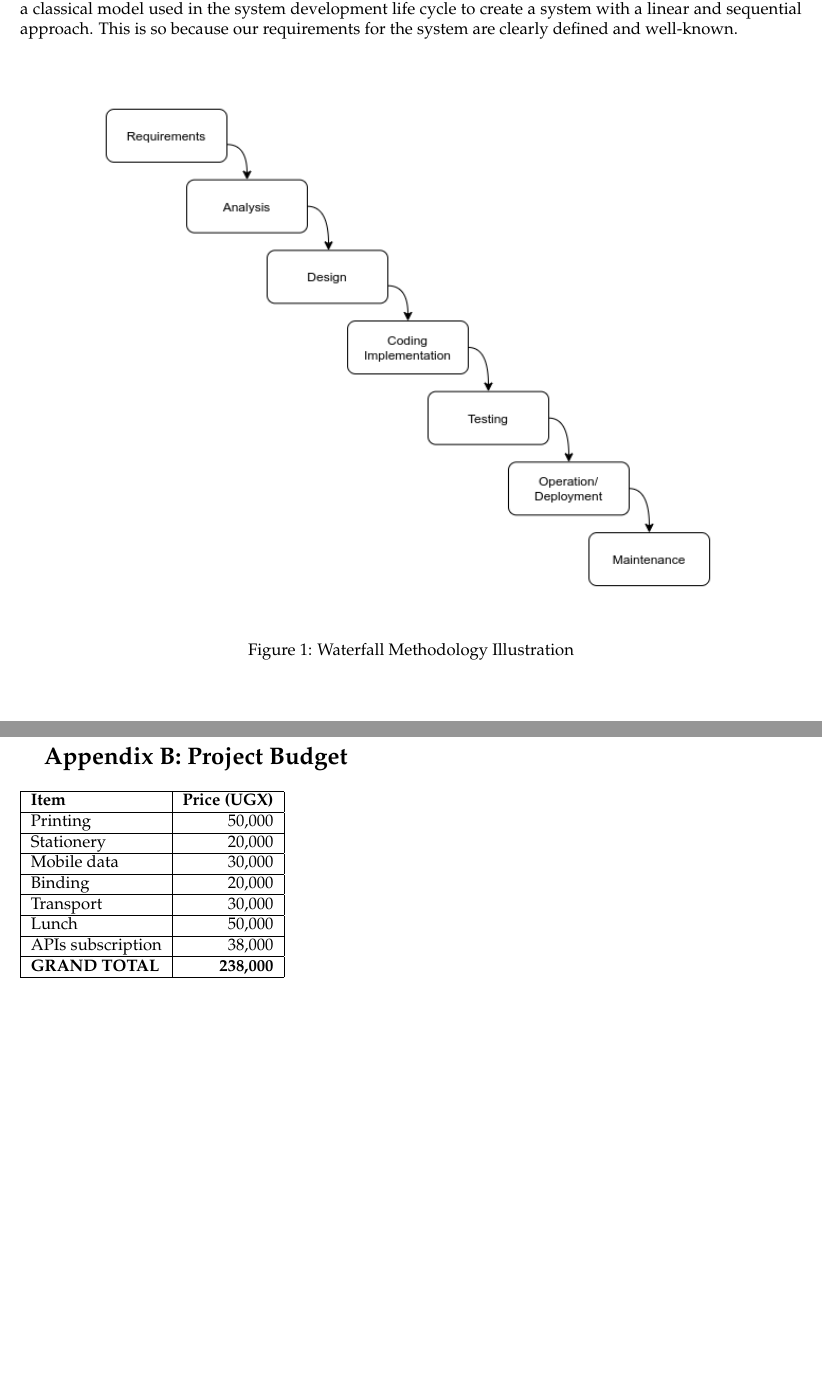
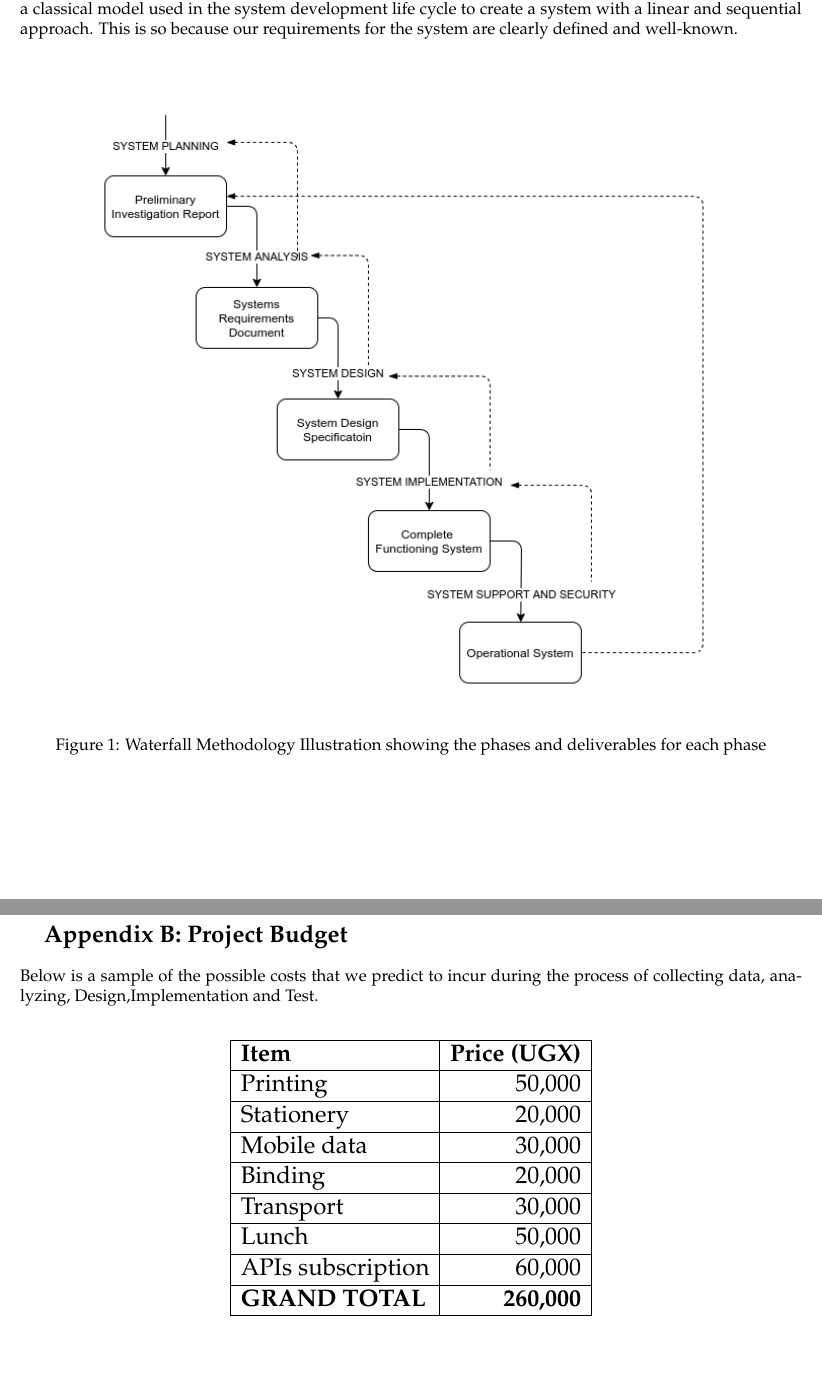
Before and after one commit to onensensy/Diet-and-nutrition-management-system-Documentation, a LaTeX document (Project Proposal.tex): two parts of pages 12 and 18 of 20, joined at a grey line, cut so that both start at the same text, the shorter picture padded with empty space. Compiled offline with pdfLaTeX.

Commit message:
Final Touches -- 3

```diff
--- a/Project Proposal.tex
+++ b/Project Proposal.tex
@@ -362,8 +362,8 @@ The SDLC design that we shall deploy to develop the system is the waterfall mode
 \vspace{10px}
 \begin{figure}[H]
     \centering
-    \includegraphics[width=400px]{Images/waterfallv2.png}
-    \caption{Waterfall Methodology Illustration}
+    \includegraphics[width=400px]{Images/waterfall-v3.png}
+    \caption{Waterfall Methodology Illustration showing the phases and deliverables for each phase}
     \label{waterfall-SDLC-method-image}
 \end{figure}
 \vspace{10px}
@@ -516,6 +516,10 @@ Conclusions and future work & 3 weeks & Final report \\ \hline
 
 \newpage
 \section{Appendix B: Project Budget}
+Below is a sample of the possible costs that we predict to incur during the process of collecting data, analyzing, Design,Implementation and Test. \\
+
+\begin{Large}
+\begin{center}
 \begin{tabular}{|l|r|}
 \hline
 \textbf{Item} & \textbf{Price (UGX)} \\ \hline
@@ -525,9 +529,11 @@ Mobile data & 30,000 \\ \hline
 Binding & 20,000 \\ \hline
 Transport & 30,000 \\ \hline
 Lunch & 50,000 \\ \hline
-APIs subscription & 38,000 \\ \hline
-\textbf{GRAND TOTAL} & \textbf{238,000} \\ \hline
+APIs subscription & 60,000 \\ \hline
+\textbf{GRAND TOTAL} & \textbf{260,000} \\ \hline
 \end{tabular}
+\end{center}
+\end{Large}
 
 \newpage
 \section{Appendix C: A guide to data collection using questionnaires and interviews}
```
Also changed, not shown: Images/waterfall-v3.png (added), Images/waterfall-v3.svg (added), Project Proposal.pdf, Project Proposal.tex (12 more changed lines), 1 other file.
